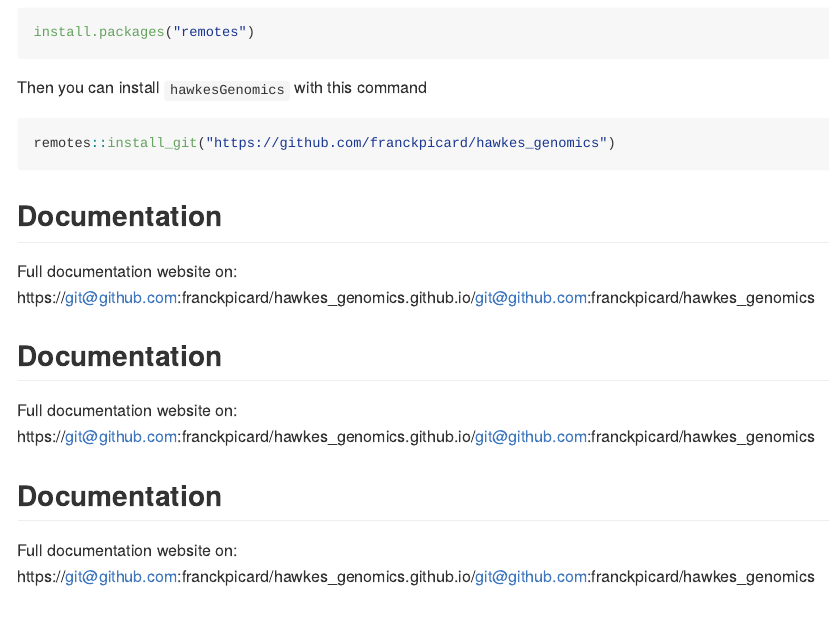
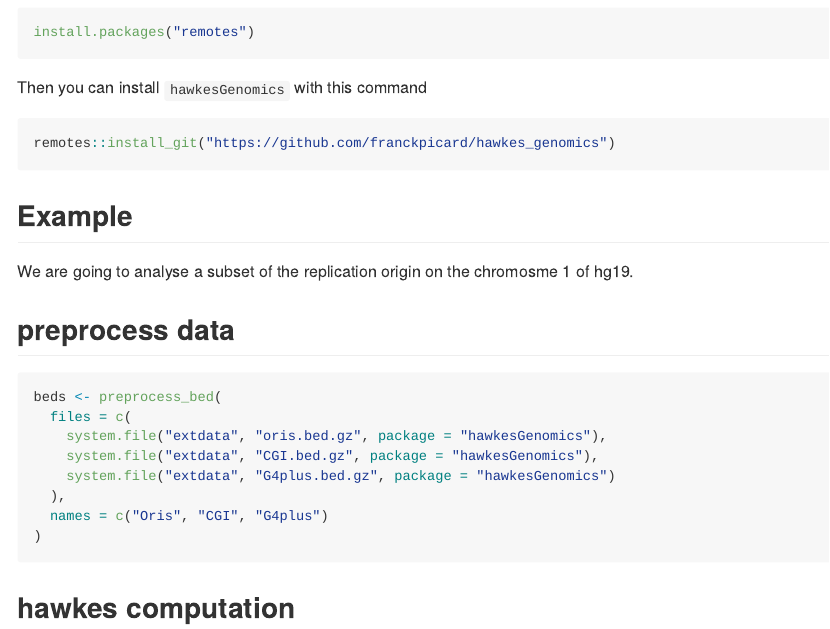
Before and after one commit to franckpicard/hawkes_genomics, an R Markdown document (README.Rmd): the page in a window 1100 px wide, from 500 px down. The pictures show the output file README.md that the author committed with the source, drawn offline in the style of GitHub; badge pictures from the web are left out.

Commit message:
cleanup README.Rmd

````diff
--- a/README.Rmd
+++ b/README.Rmd
@@ -45,18 +40,6 @@ Then you can install `hawkesGenomics` with this command
 ```r
 remotes::install_git("https://github.com/franckpicard/hawkes_genomics")
 ```
-
-## Documentation
-
-Full documentation website on: https://git@github.com:franckpicard/hawkes_genomics.github.io/git@github.com:franckpicard/hawkes_genomics
-
-## Documentation
-
-Full documentation website on: https://git@github.com:franckpicard/hawkes_genomics.github.io/git@github.com:franckpicard/hawkes_genomics
-
-## Documentation
-
-Full documentation website on: https://git@github.com:franckpicard/hawkes_genomics.github.io/git@github.com:franckpicard/hawkes_genomics
 
 ## Example
 
````
Also changed, not shown: README.md, README.Rmd (5 more changed lines).
